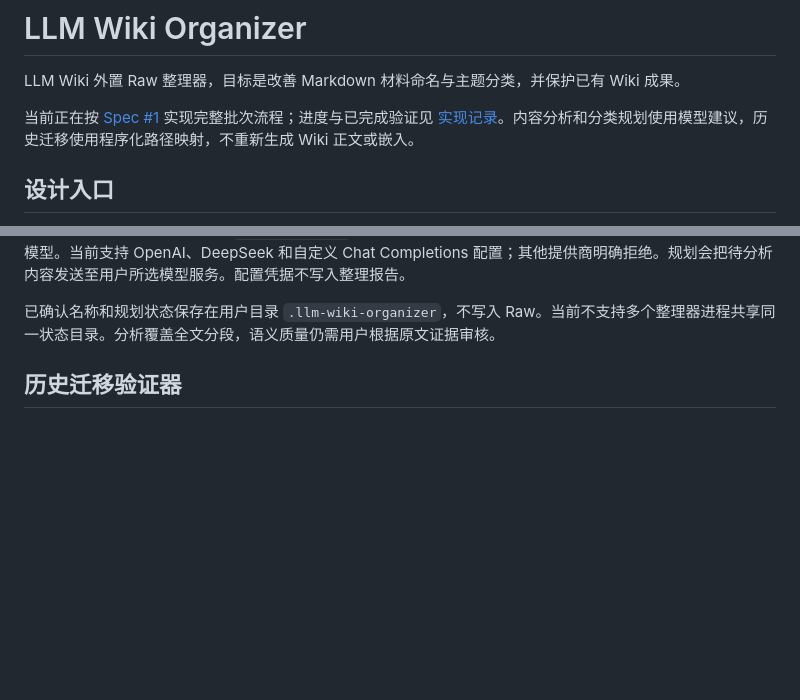
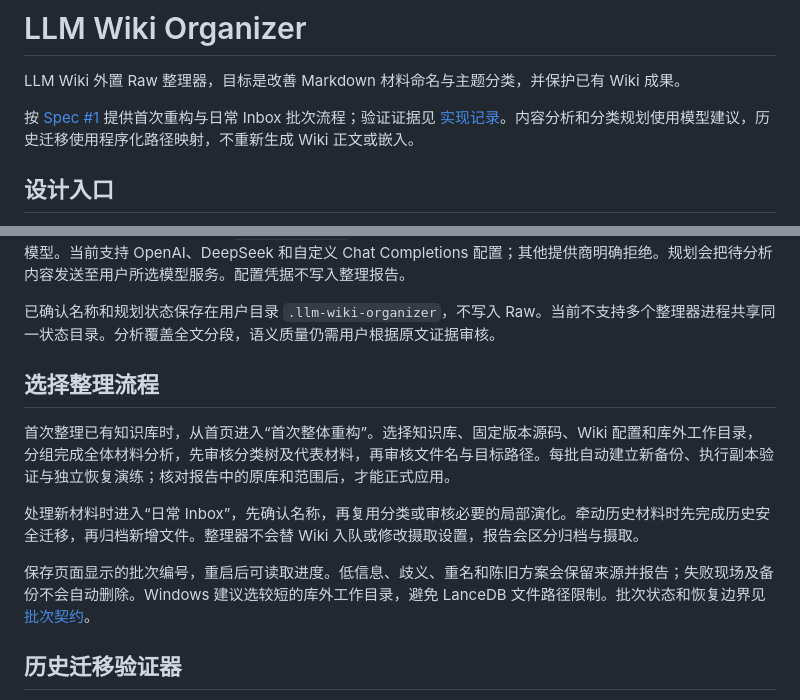
Before and after one commit to ZJPex/llm-wiki-organizer, a Markdown page: README.md, 2 parts joined by grey strips. Drawn GitHub-style; blank space fills up the shorter version.

```diff
--- a/README.md
+++ b/README.md
@@ -2,7 +2,7 @@
 
 LLM Wiki 外置 Raw 整理器，目标是改善 Markdown 材料命名与主题分类，并保护已有 Wiki 成果。
 
-当前正在按 [Spec #1](https://github.com/ZJPex/llm-wiki-organizer/issues/1) 实现完整批次流程；进度与已完成验证见 [实现记录](docs/implementation-progress.md)。内容分析和分类规划使用模型建议，历史迁移使用程序化路径映射，不重新生成 Wiki 正文或嵌入。
+按 [Spec #1](https://github.com/ZJPex/llm-wiki-organizer/issues/1) 提供首次重构与日常 Inbox 批次流程；验证证据见 [实现记录](docs/implementation-progress.md)。内容分析和分类规划使用模型建议，历史迁移使用程序化路径映射，不重新生成 Wiki 正文或嵌入。
 
 ## 设计入口
 
@@ -27,6 +27,14 @@ npm start
 内容规划只读复用 Wiki 保存的 `app-state.json`：先使用启用的项目覆盖，否则按摄取任务路由及全局配置选择模型。当前支持 OpenAI、DeepSeek 和自定义 Chat Completions 配置；其他提供商明确拒绝。规划会把待分析内容发送至用户所选模型服务。配置凭据不写入整理报告。
 
 已确认名称和规划状态保存在用户目录 `.llm-wiki-organizer`，不写入 Raw。当前不支持多个整理器进程共享同一状态目录。分析覆盖全文分段，语义质量仍需用户根据原文证据审核。
+
+## 选择整理流程
+
+首次整理已有知识库时，从首页进入“首次整体重构”。选择知识库、固定版本源码、Wiki 配置和库外工作目录，分组完成全体材料分析，先审核分类树及代表材料，再审核文件名与目标路径。每批自动建立新备份、执行副本验证与独立恢复演练；核对报告中的原库和范围后，才能正式应用。
+
+处理新材料时进入“日常 Inbox”，先确认名称，再复用分类或审核必要的局部演化。牵动历史材料时先完成历史安全迁移，再归档新增文件。整理器不会替 Wiki 入队或修改摄取设置，报告会区分归档与摄取。
+
+保存页面显示的批次编号，重启后可读取进度。低信息、歧义、重名和陈旧方案会保留来源并报告；失败现场及备份不会自动删除。Windows 建议选较短的库外工作目录，避免 LanceDB 文件路径限制。批次状态和恢复边界见 [批次契约](docs/batches-contract.md)。
 
 ## 历史迁移验证器
 
```
Also changed, not shown: docs/implementation-progress.md (+4 -1 lines).
